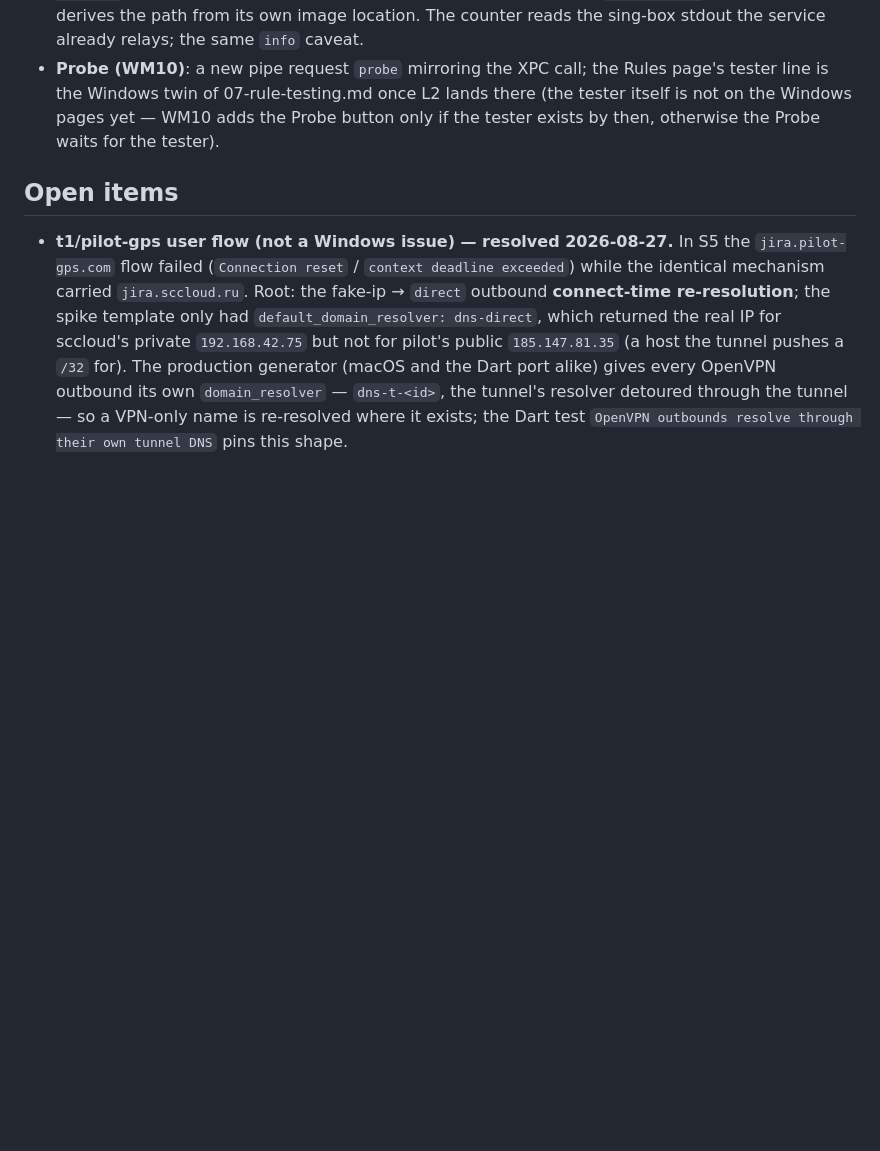
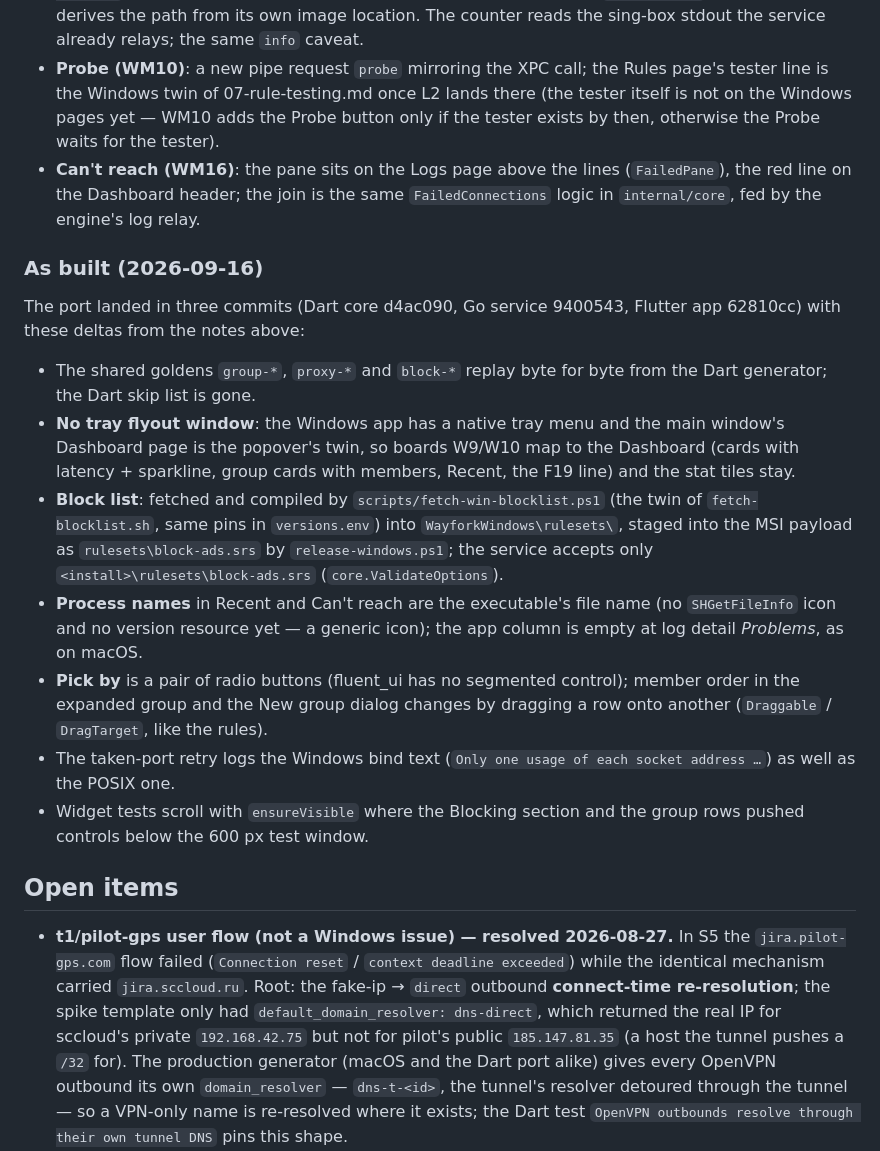
Before and after one commit to fosteev/Wayfork, a Markdown page: docs/design/08-windows.md, the part around the change. GitHub-like rendering; blank space fills up the shorter version.

Commit message:
docs(win): tick WM10–WM16 and record the as-built deltas of the port

```diff
--- a/docs/design/08-windows.md
+++ b/docs/design/08-windows.md
@@ -1180,6 +1180,35 @@ Design in [02-ux.md](02-ux.md) § Variant C, [01-data-model.md](01-data-model.md
   tester line is the Windows twin of 07-rule-testing.md once L2 lands there (the tester
   itself is not on the Windows pages yet — WM10 adds the Probe button only if the tester
   exists by then, otherwise the Probe waits for the tester).
+- **Can't reach (WM16)**: the pane sits on the Logs page above the lines
+  (`FailedPane`), the red line on the Dashboard header; the join is the same
+  `FailedConnections` logic in `internal/core`, fed by the engine's log relay.
+
+### As built (2026-09-16)
+
+The port landed in three commits (Dart core d4ac090, Go service 9400543, Flutter app
+62810cc) with these deltas from the notes above:
+
+- The shared goldens `group-*`, `proxy-*` and `block-*` replay byte for byte from the
+  Dart generator; the Dart skip list is gone.
+- **No tray flyout window**: the Windows app has a native tray menu and the main
+  window's Dashboard page is the popover's twin, so boards W9/W10 map to the Dashboard
+  (cards with latency + sparkline, group cards with members, Recent, the F19 line) and
+  the stat tiles stay.
+- **Block list**: fetched and compiled by `scripts/fetch-win-blocklist.ps1` (the twin of
+  `fetch-blocklist.sh`, same pins in `versions.env`) into `WayforkWindows\rulesets\`, staged
+  into the MSI payload as `rulesets\block-ads.srs` by `release-windows.ps1`; the service
+  accepts only `<install>\rulesets\block-ads.srs` (`core.ValidateOptions`).
+- **Process names** in Recent and Can't reach are the executable's file name (no
+  `SHGetFileInfo` icon and no version resource yet — a generic icon); the app column is
+  empty at log detail *Problems*, as on macOS.
+- **Pick by** is a pair of radio buttons (fluent_ui has no segmented control); member
+  order in the expanded group and the New group dialog changes by dragging a row onto
+  another (`Draggable` / `DragTarget`, like the rules).
+- The taken-port retry logs the Windows bind text (`Only one usage of each socket
+  address …`) as well as the POSIX one.
+- Widget tests scroll with `ensureVisible` where the Blocking section and the group
+  rows pushed controls below the 600 px test window.
 
 ## Open items
 
```
Also changed, not shown: docs/ROADMAP-windows.md (+40 -25 lines), docs/roadmap/next-features.md (+3 -1 lines).
